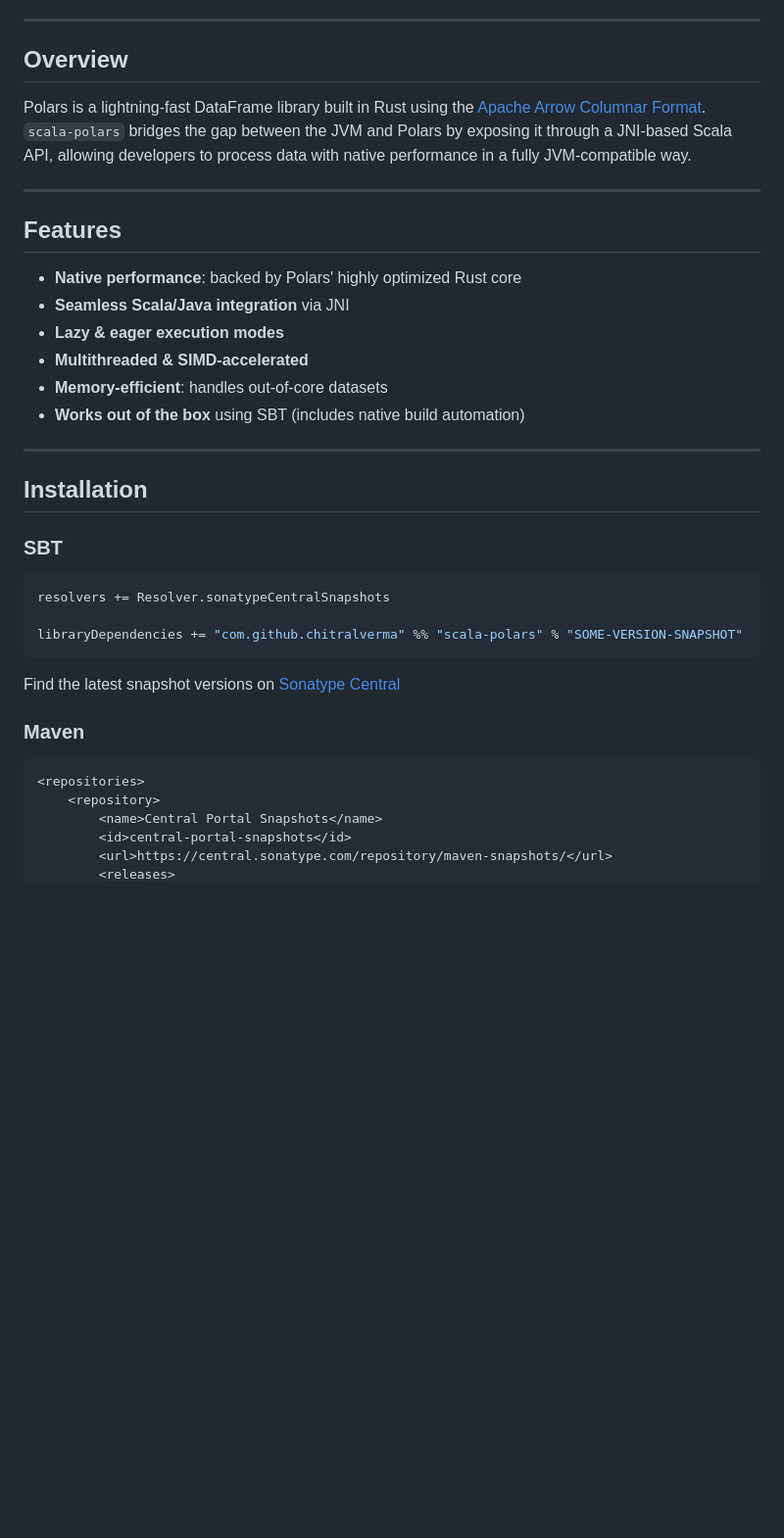
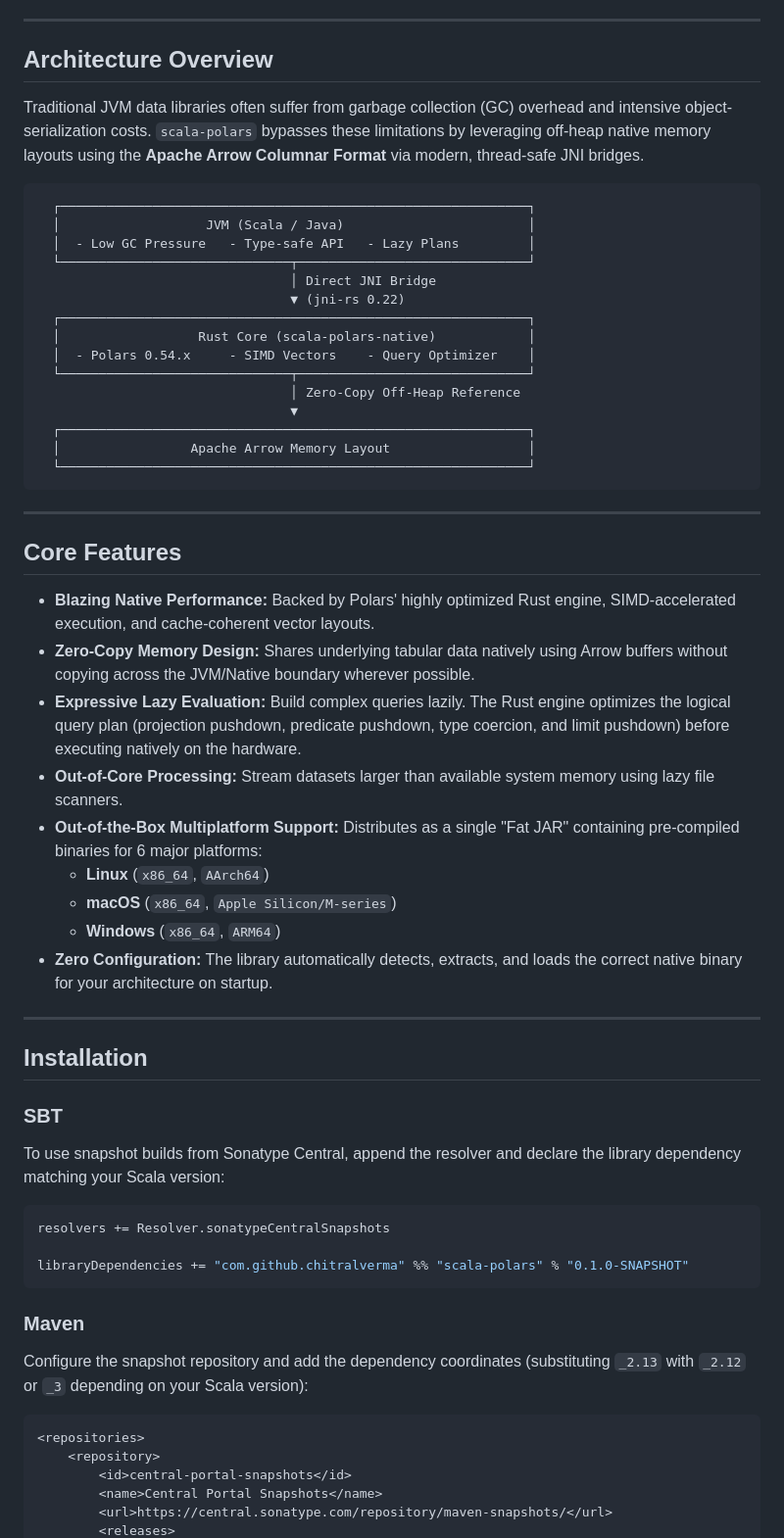
Before and after one commit to chitralverma/scala-polars, a Markdown page: README.md, the part around one of its changes. Shown at 98% size. Drawn GitHub-style; blank space fills up the shorter version.

````diff
--- a/README.md
+++ b/README.md
@@ -4,20 +9,41 @@
 
 ---
 
-## Overview
+## Architecture Overview
 
-Polars is a lightning-fast DataFrame library built in Rust using the [Apache Arrow Columnar Format](https://arrow.apache.org/docs/format/Columnar.html). `scala-polars` bridges the gap between the JVM and Polars by exposing it through a JNI-based Scala API, allowing developers to process data with native performance in a fully JVM-compatible way.
+Traditional JVM data libraries often suffer from garbage collection (GC) overhead and intensive object-serialization costs. `scala-polars` bypasses these limitations by leveraging off-heap native memory layouts using the **Apache Arrow Columnar Format** via modern, thread-safe JNI bridges.
+
+```text
+  ┌─────────────────────────────────────────────────────────────┐
+  │                   JVM (Scala / Java)                        │
+  │  - Low GC Pressure   - Type-safe API   - Lazy Plans         │
+  └──────────────────────────────┬──────────────────────────────┘
+                                 │ Direct JNI Bridge
+                                 ▼ (jni-rs 0.22)
+  ┌─────────────────────────────────────────────────────────────┐
+  │                  Rust Core (scala-polars-native)            │
+  │  - Polars 0.54.x     - SIMD Vectors    - Query Optimizer    │
+  └──────────────────────────────┬──────────────────────────────┘
+                                 │ Zero-Copy Off-Heap Reference
+                                 ▼
+  ┌─────────────────────────────────────────────────────────────┐
+  │                 Apache Arrow Memory Layout                  │
+  └─────────────────────────────────────────────────────────────┘
+```
 
 ---
 
-## Features
+## Core Features
 
-- **Native performance**: backed by Polars' highly optimized Rust core
-- **Seamless Scala/Java integration** via JNI
-- **Lazy & eager execution modes**
-- **Multithreaded & SIMD-accelerated**
-- **Memory-efficient**: handles out-of-core datasets
-- **Works out of the box** using SBT (includes native build automation)
+- **Blazing Native Performance:** Backed by Polars' highly optimized Rust engine, SIMD-accelerated execution, and cache-coherent vector layouts.
+- **Zero-Copy Memory Design:** Shares underlying tabular data natively using Arrow buffers without copying across the JVM/Native boundary wherever possible.
+- **Expressive Lazy Evaluation:** Build complex queries lazily. The Rust engine optimizes the logical query plan (projection pushdown, predicate pushdown, type coercion, and limit pushdown) before executing natively on the hardware.
+- **Out-of-Core Processing:** Stream datasets larger than available system memory using lazy file scanners.
+- **Out-of-the-Box Multiplatform Support:** Distributes as a single "Fat JAR" containing pre-compiled binaries for 6 major platforms:
+  - **Linux** (`x86_64`, `AArch64`)
+  - **macOS** (`x86_64`, `Apple Silicon/M-series`)
+  - **Windows** (`x86_64`, `ARM64`)
+- **Zero Configuration:** The library automatically detects, extracts, and loads the correct native binary for your architecture on startup.
 
 ---
 
@@ -25,20 +51,22 @@ Polars is a lightning-fast DataFrame library built in Rust using the [Apache Arr
 
 ### SBT
 
+To use snapshot builds from Sonatype Central, append the resolver and declare the library dependency matching your Scala version:
+
 ```scala
 resolvers += Resolver.sonatypeCentralSnapshots
 
-libraryDependencies += "com.github.chitralverma" %% "scala-polars" % "SOME-VERSION-SNAPSHOT"
+libraryDependencies += "com.github.chitralverma" %% "scala-polars" % "0.1.0-SNAPSHOT"
 ```
 
-Find the latest snapshot versions on [Sonatype Central](https://central.sonatype.com/service/rest/repository/browse/maven-snapshots/com/github/chitralverma/scala-polars_2.12/)
+### Maven
 
-### Maven
+Configure the snapshot repository and add the dependency coordinates (substituting `_2.13` with `_2.12` or `_3` depending on your Scala version):
 
 ```xml
 <repositories>
     <repository>
+        <id>central-portal-snapshots</id>
         <name>Central Portal Snapshots</name>
-        <id>central-portal-snapshots</id>
         <url>https://central.sonatype.com/repository/maven-snapshots/</url>
         <releases>
````
Also changed, not shown: other parts of README.md (+74 -73 lines).
